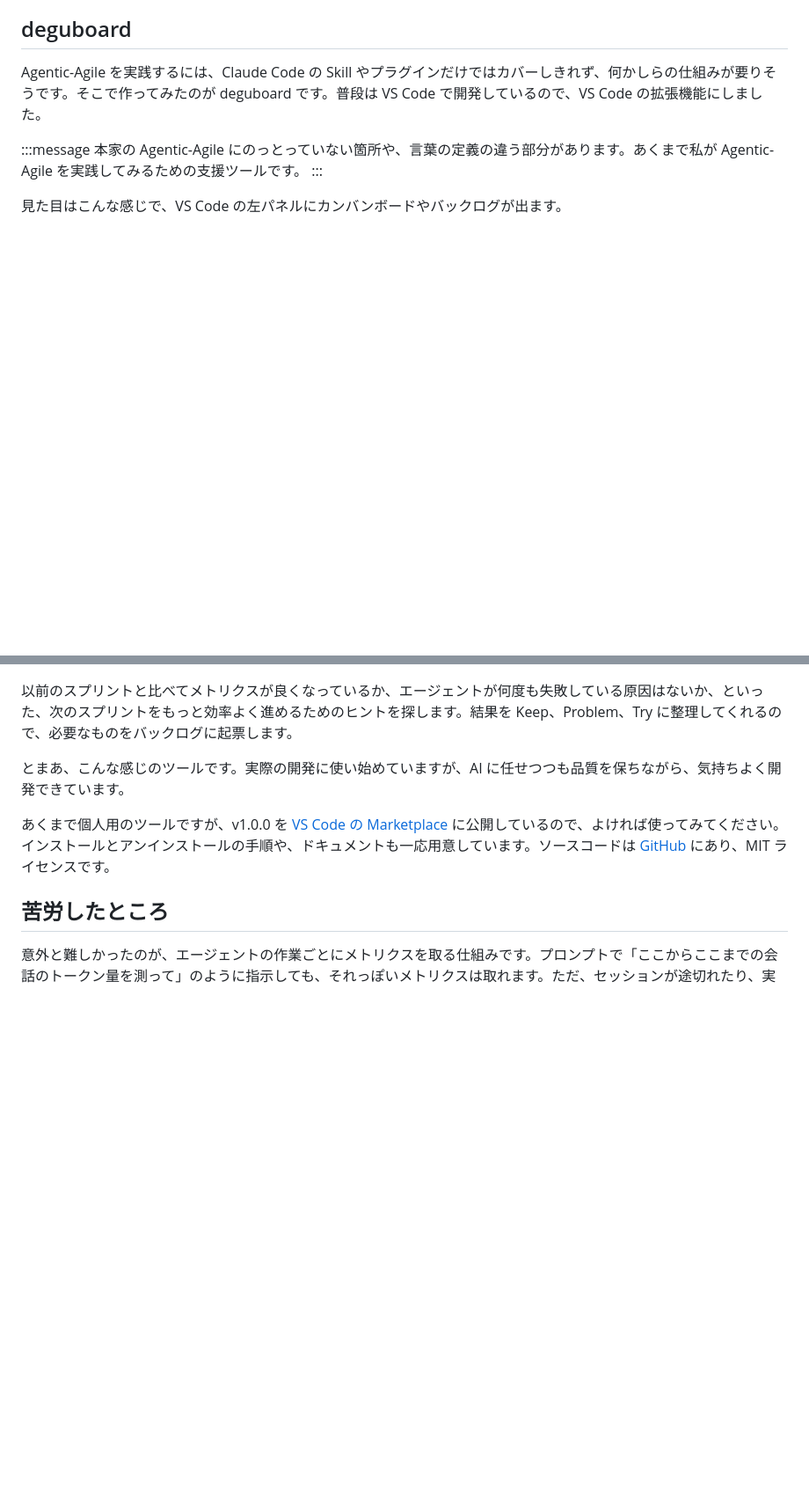
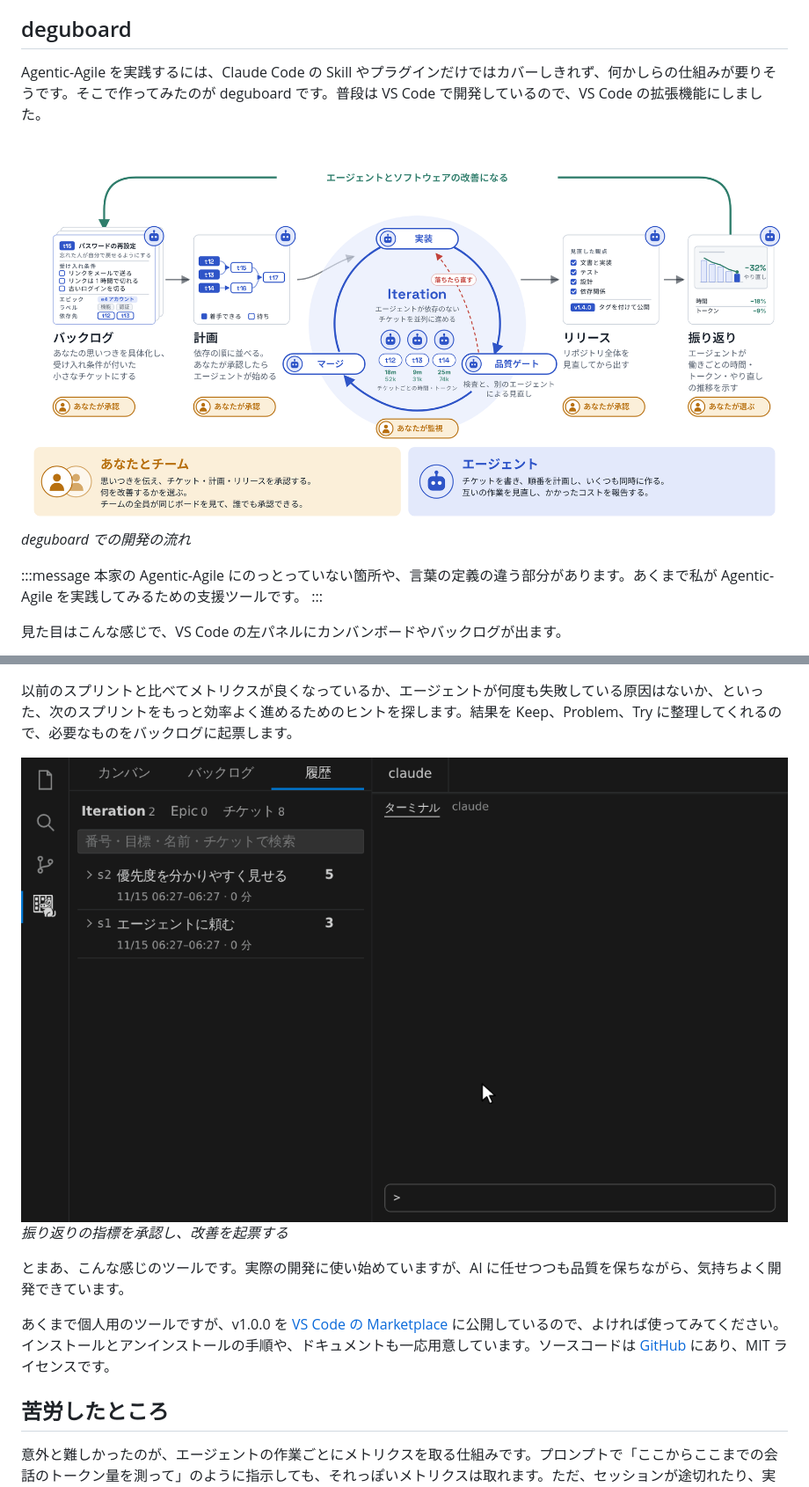
Before and after one commit to brainpad-whiterabbit/zenn-kitajima, a Markdown page: articles/20261112-agentic-agile-deguboard.md, 2 parts joined by grey strips. Shown at 88% size. Rendered like a GitHub page; pictures changed too: images/20261112-agentic-agile-deguboard/flow.png (added), images/20261112-agentic-agile-deguboard/retro.gif (added); blank space fills up the shorter version.

Commit message:
docs: 1本目に deguboard の README の図と GIF を入れ、当てはまらない所を「<図>」にする (t18)
Co-Authored-By: Claude Opus 5.5 <noreply@anthropic.com>

```diff
--- a/articles/20261112-agentic-agile-deguboard.md
+++ b/articles/20261112-agentic-agile-deguboard.md
@@ -36,6 +36,9 @@ AI と開発するときのコツは、すでにいろいろ言われていま
 
 Agentic-Agile を実践するには、Claude Code の Skill やプラグインだけではカバーしきれず、何かしらの仕組みが要りそうです。そこで作ってみたのが deguboard です。普段は VS Code で開発しているので、VS Code の拡張機能にしました。
 
+![deguboard での開発の流れ。人がチケット、計画、リリースを承認し、エージェントが並列に実装する](/images/20261112-agentic-agile-deguboard/flow.png)
+*deguboard での開発の流れ*
+
 :::message
 本家の Agentic-Agile にのっとっていない箇所や、言葉の定義の違う部分があります。あくまで私が Agentic-Agile を実践してみるための支援ツールです。
 :::
@@ -88,7 +99,8 @@ Claude に「こういう機能がほしいな」と相談して中身が決ま
 
 以前のスプリントと比べてメトリクスが良くなっているか、エージェントが何度も失敗している原因はないか、といった、次のスプリントをもっと効率よく進めるためのヒントを探します。結果を Keep、Problem、Try に整理してくれるので、必要なものをバックログに起票します。
 
-<!-- TODO: 図 Keep、Problem、Try と、起票した改善のチケット -->
+![指標を承認し、その推移から改善を起票する](/images/20261112-agentic-agile-deguboard/retro.gif)
+*振り返りの指標を承認し、改善を起票する*
 
 とまあ、こんな感じのツールです。実際の開発に使い始めていますが、AI に任せつつも品質を保ちながら、気持ちよく開発できています。
 
```
Also changed, not shown: other parts of articles/20261112-agentic-agile-deguboard.md (+14 -6 lines), images/20261112-agentic-agile-deguboard/assign.gif (added), images/20261112-agentic-agile-deguboard/import.gif (added), images/20261112-agentic-agile-deguboard/plan.gif (added), images/20261112-agentic-agile-deguboard/work.gif (added).
